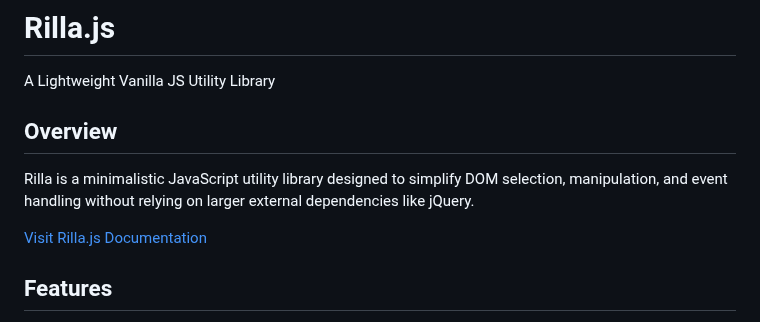
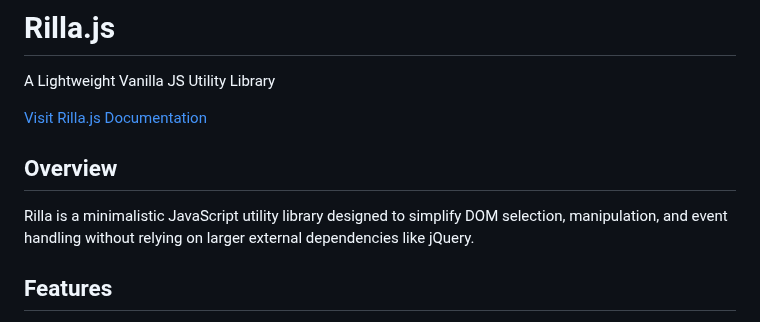
Before and after one commit to aldrinrenzcruz/rillajs, a Markdown page: README.md, the part around the change. GitHub-like rendering.

```diff
--- a/README.md
+++ b/README.md
@@ -2,11 +2,11 @@
 
 A Lightweight Vanilla JS Utility Library
 
+[Visit Rilla.js Documentation](https://aldrinrenzcruz.github.io/rillajs/)
+
 ## Overview
 
 Rilla is a minimalistic JavaScript utility library designed to simplify DOM selection, manipulation, and event handling without relying on larger external dependencies like jQuery.
-
-[Visit Rilla.js Documentation](https://aldrinrenzcruz.github.io/rillajs/)
 
 ## Features
 
```
